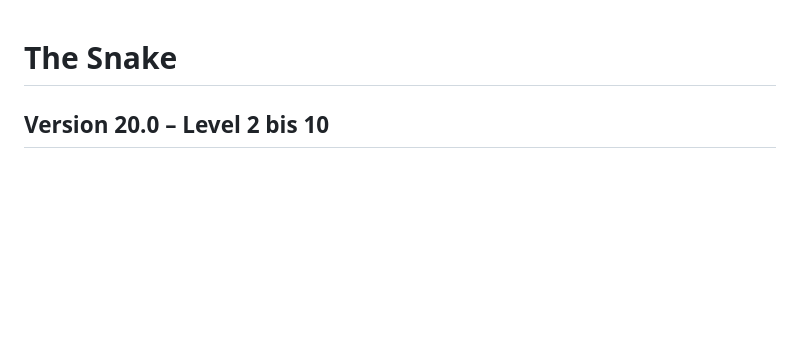
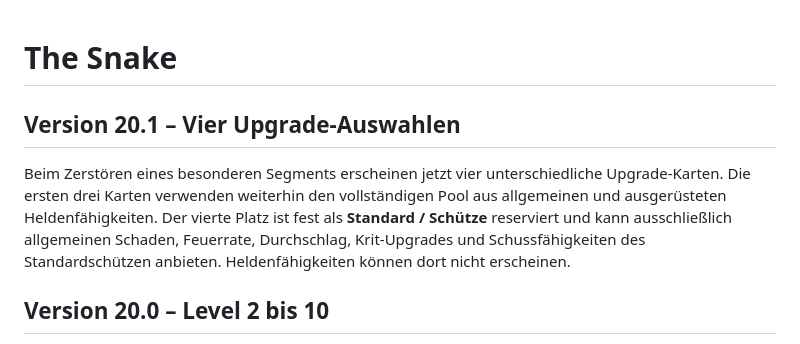
Before and after one commit to Scholly0988/The-Snake, a Markdown page: README.md, the part around the change. Drawn GitHub-style; blank space fills up the shorter version.

Commit message:
Reupload

```diff
--- a/README.md
+++ b/README.md
@@ -1,4 +1,13 @@
 # The Snake
+
+## Version 20.1 – Vier Upgrade-Auswahlen
+
+Beim Zerstören eines besonderen Segments erscheinen jetzt vier unterschiedliche
+Upgrade-Karten. Die ersten drei Karten verwenden weiterhin den vollständigen
+Pool aus allgemeinen und ausgerüsteten Heldenfähigkeiten. Der vierte Platz ist
+fest als **Standard / Schütze** reserviert und kann ausschließlich allgemeinen
+Schaden, Feuerrate, Durchschlag, Krit-Upgrades und Schussfähigkeiten des
+Standardschützen anbieten. Heldenfähigkeiten können dort nicht erscheinen.
 
 ## Version 20.0 – Level 2 bis 10
 
```
